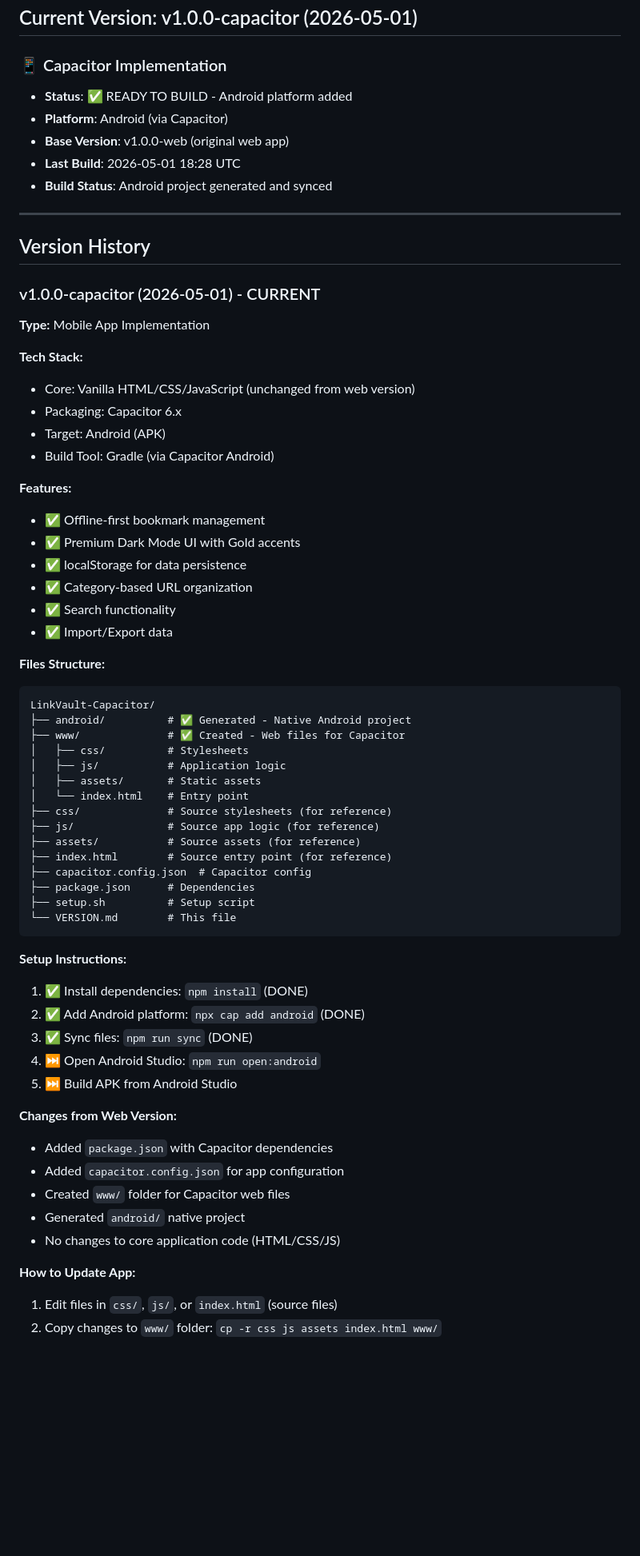
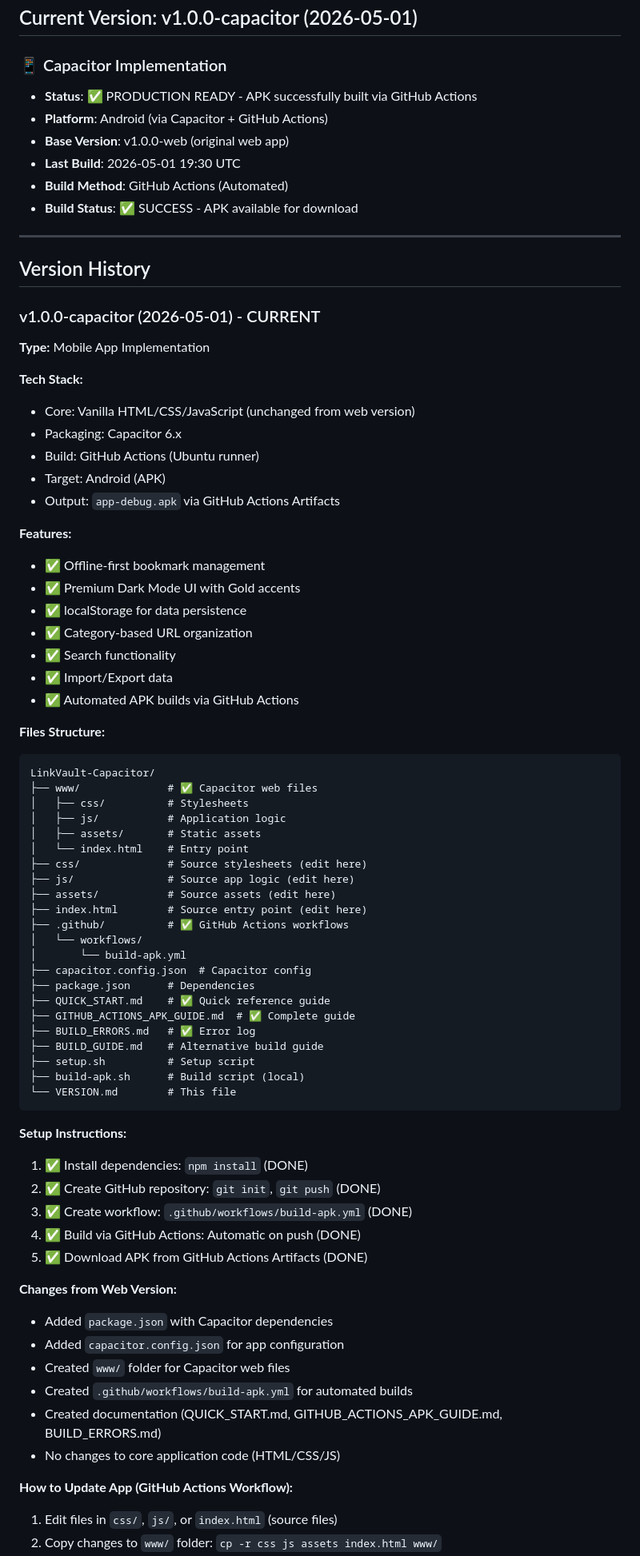
Before and after one commit to XsafiD/bookmark-app, a Markdown page: VERSION.md, the part around one of its changes. Shown at 80% size. Drawn GitHub-style; blank space fills up the shorter version.

````diff
--- a/VERSION.md
+++ b/VERSION.md
@@ -3,11 +3,12 @@
 ## Current Version: v1.0.0-capacitor (2026-05-01)
 
 ### 📱 Capacitor Implementation
-- **Status**: ✅ READY TO BUILD - Android platform added
-- **Platform**: Android (via Capacitor)
+- **Status**: ✅ PRODUCTION READY - APK successfully built via GitHub Actions
+- **Platform**: Android (via Capacitor + GitHub Actions)
 - **Base Version**: v1.0.0-web (original web app)
-- **Last Build**: 2026-05-01 18:28 UTC
-- **Build Status**: Android project generated and synced
+- **Last Build**: 2026-05-01 19:30 UTC
+- **Build Method**: GitHub Actions (Automated)
+- **Build Status**: ✅ SUCCESS - APK available for download
 
 ---
 
@@ -19,8 +20,9 @@
 **Tech Stack:**
 - Core: Vanilla HTML/CSS/JavaScript (unchanged from web version)
 - Packaging: Capacitor 6.x
+- Build: GitHub Actions (Ubuntu runner)
 - Target: Android (APK)
-- Build Tool: Gradle (via Capacitor Android)
+- Output: `app-debug.apk` via GitHub Actions Artifacts
 
 **Features:**
 - ✅ Offline-first bookmark management
@@ -29,40 +31,49 @@
 - ✅ Category-based URL organization
 - ✅ Search functionality
 - ✅ Import/Export data
+- ✅ Automated APK builds via GitHub Actions
 
 **Files Structure:**
 ```
 LinkVault-Capacitor/
-├── android/          # ✅ Generated - Native Android project
-├── www/              # ✅ Created - Web files for Capacitor
+├── www/              # ✅ Capacitor web files
 │   ├── css/          # Stylesheets
 │   ├── js/           # Application logic
 │   ├── assets/       # Static assets
 │   └── index.html    # Entry point
-├── css/              # Source stylesheets (for reference)
-├── js/               # Source app logic (for reference)
-├── assets/           # Source assets (for reference)
-├── index.html        # Source entry point (for reference)
+├── css/              # Source stylesheets (edit here)
+├── js/               # Source app logic (edit here)
+├── assets/           # Source assets (edit here)
+├── index.html        # Source entry point (edit here)
+├── .github/          # ✅ GitHub Actions workflows
+│   └── workflows/
+│       └── build-apk.yml
 ├── capacitor.config.json  # Capacitor config
 ├── package.json      # Dependencies
+├── QUICK_START.md    # ✅ Quick reference guide
+├── GITHUB_ACTIONS_APK_GUIDE.md  # ✅ Complete guide
+├── BUILD_ERRORS.md   # ✅ Error log
+├── BUILD_GUIDE.md    # Alternative build guide
 ├── setup.sh          # Setup script
+├── build-apk.sh      # Build script (local)
 └── VERSION.md        # This file
 ```
 
 **Setup Instructions:**
 1. ✅ Install dependencies: `npm install` (DONE)
-2. ✅ Add Android platform: `npx cap add android` (DONE)
-3. ✅ Sync files: `npm run sync` (DONE)
-4. ⏭️ Open Android Studio: `npm run open:android`
-5. ⏭️ Build APK from Android Studio
+2. ✅ Create GitHub repository: `git init`, `git push` (DONE)
+3. ✅ Create workflow: `.github/workflows/build-apk.yml` (DONE)
+4. ✅ Build via GitHub Actions: Automatic on push (DONE)
+5. ✅ Download APK from GitHub Actions Artifacts (DONE)
 
 **Changes from Web Version:**
 - Added `package.json` with Capacitor dependencies
 - Added `capacitor.config.json` for app configuration
 - Created `www/` folder for Capacitor web files
-- Generated `android/` native project
+- Created `.github/workflows/build-apk.yml` for automated builds
+- Created documentation (QUICK_START.md, GITHUB_ACTIONS_APK_GUIDE.md, BUILD_ERRORS.md)
 - No changes to core application code (HTML/CSS/JS)
 
-**How to Update App:**
+**How to Update App (GitHub Actions Workflow):**
 1. Edit files in `css/`, `js/`, or `index.html` (source files)
 2. Copy changes to `www/` folder: `cp -r css js assets index.html www/`
````
Also changed, not shown: other parts of VERSION.md (+101 -22 lines).
